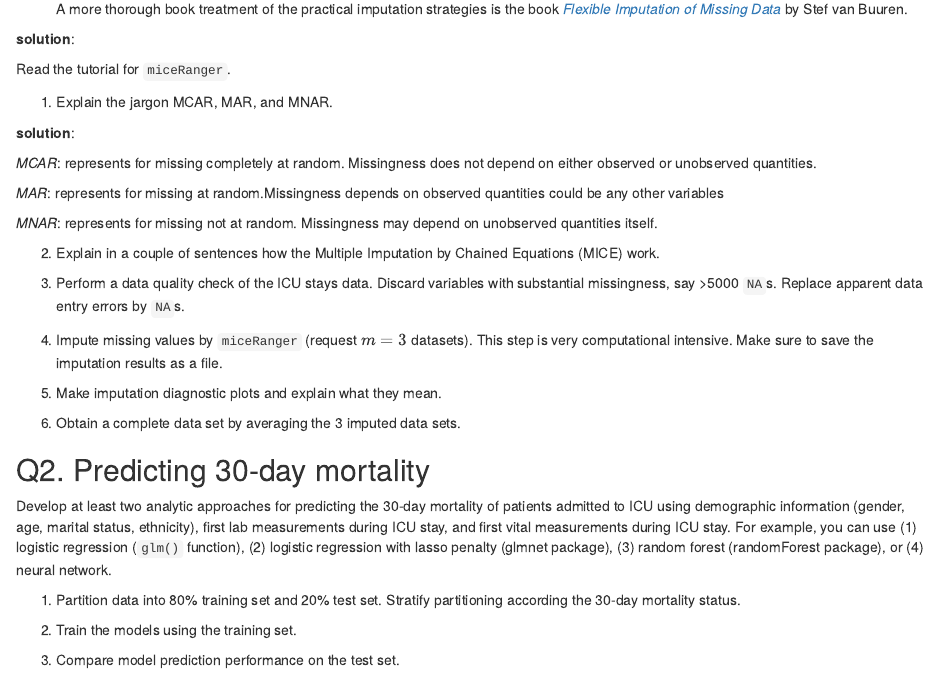
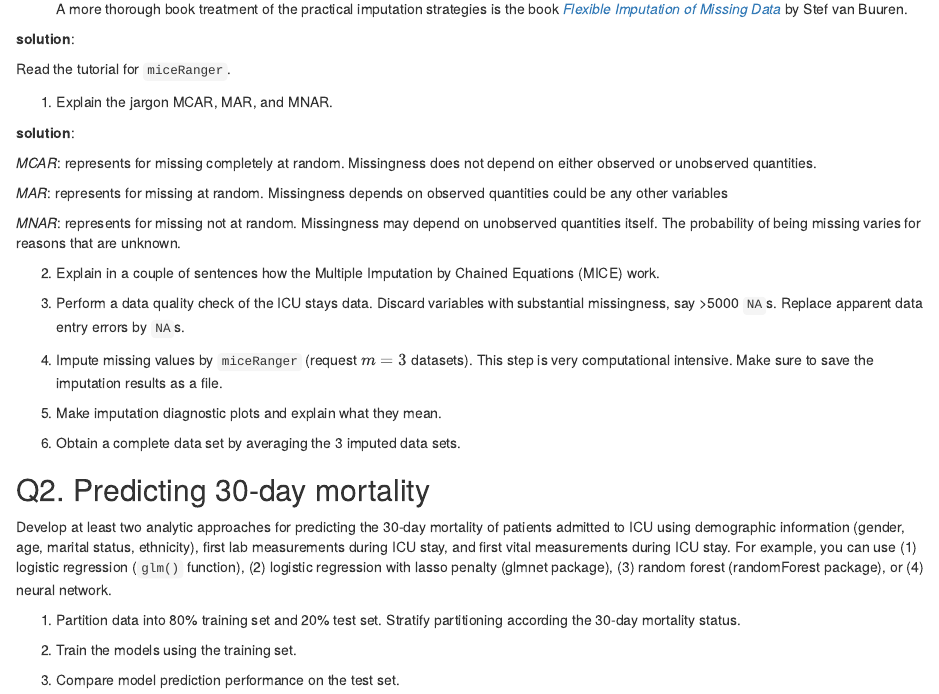
Before and after one commit to Yingyan-Wu/biostat-203b-2021-winter, an R Markdown document (hw4/hw4sol.Rmd): the page in a window 1100 px wide, from 1280 px down. Rendered offline with R 4.5, knitr and Pandoc, with nearby package versions.

Commit message:
Finished Q1.1

```diff
--- a/hw4/hw4sol.Rmd
+++ b/hw4/hw4sol.Rmd
@@ -41,9 +41,9 @@ Read the tutorial for `miceRanger`.
 
 *MCAR*: represents for missing completely at random. Missingness does not depend on either observed or unobserved quantities.
 
-*MAR*: represents for missing at random.Missingness depends on observed quantities could be any other variables
+*MAR*: represents for missing at random. Missingness depends on observed quantities could be any other variables
 
-*MNAR*: represents for missing not at random. Missingness may depend on unobserved quantities itself.
+*MNAR*: represents for missing not at random. Missingness may depend on unobserved quantities itself. The probability of being missing varies for reasons that are unknown.
 
 2. Explain in a couple of sentences how the Multiple Imputation by Chained Equations (MICE) work.
 
```
